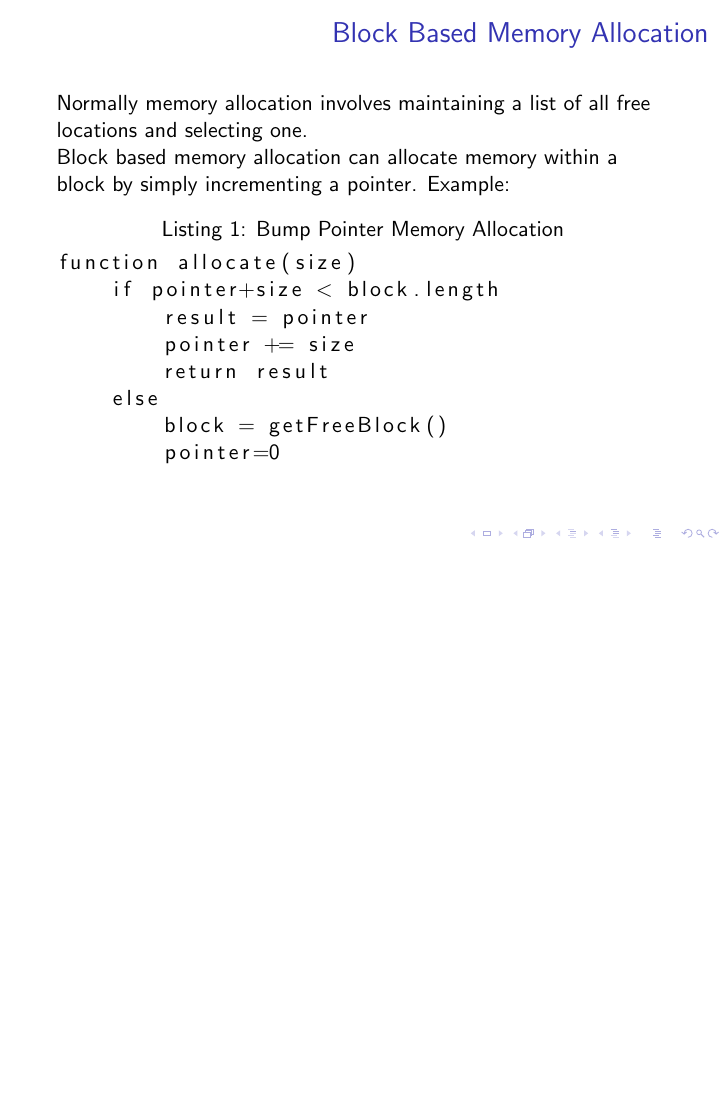
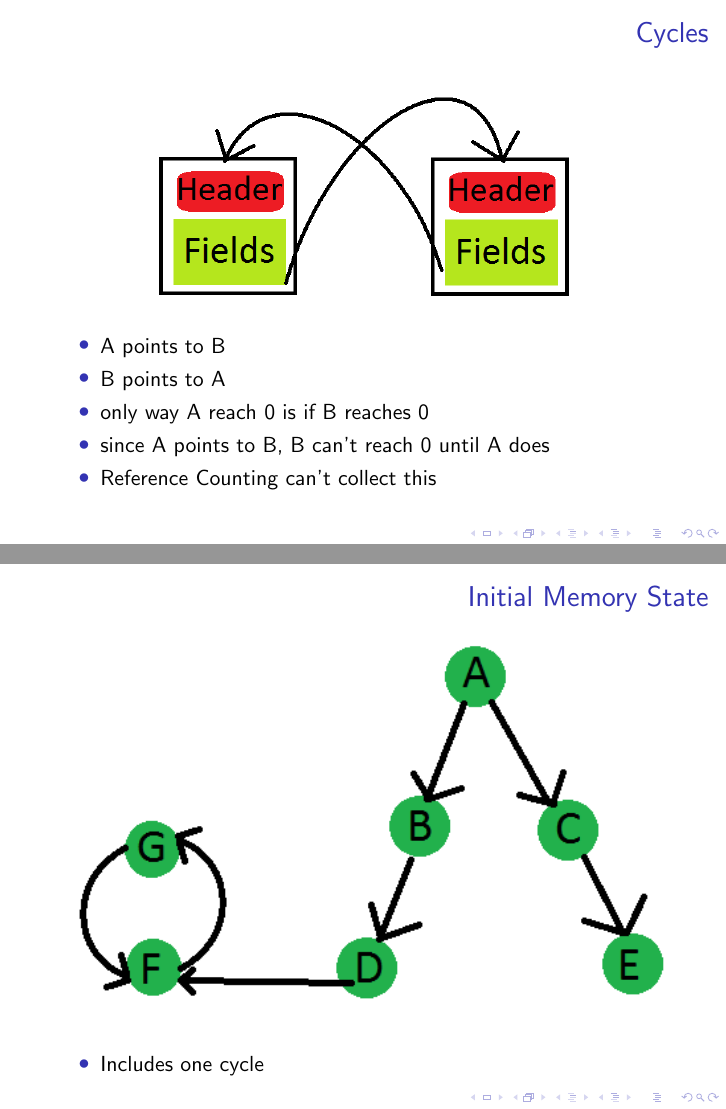
Before and after one commit to mirhagk/assignments, LaTeX slides (2I03/assignment4/Assignment4.tex): page 7 of 15 before the commit and pages 7 and 8 of 21 after it, the two joined at a grey line, the shorter picture padded with empty space. Compiled offline with pdfLaTeX.

Commit message:
Added Cycles and cycle collection slide
Includes 4 slides with graphics explaining cycle problem

```diff
--- a/2I03/assignment4/Assignment4.tex
+++ b/2I03/assignment4/Assignment4.tex
@@ -93,3 +93,25 @@
 \end{frame}
 
 
+\begin{frame}{Cycles}
+	\begin{center}
+		\includegraphics[width=75mm]{graphics/cycles.png}
+	\end{center}
+	\begin{itemize}
+		\item A points to B
+		\item B points to A
+		\item only way A reach 0 is if B reaches 0
+		\item since A points to B, B can't reach 0 until A does
+		\item Reference Counting can't collect this
+	\end{itemize}
+\end{frame}
+
+\begin{frame}{Initial Memory State}
+	\begin{center}
+		\includegraphics[width=\textwidth]{graphics/memState0.png}
+	\end{center}
+	\begin{itemize}
+		\item Includes one cycle
+	\end{itemize}
+\end{frame}
+\begin{frame}{Initial Memory State}
@@ -95,0 +122 @@
+\begin{frame}{Initial Memory State}
@@ -95,0 +127 @@
+\begin{frame}{Initial Memory State}
```
Also changed, not shown: 2I03/assignment4/Assignment4.tex (22 more changed lines).
